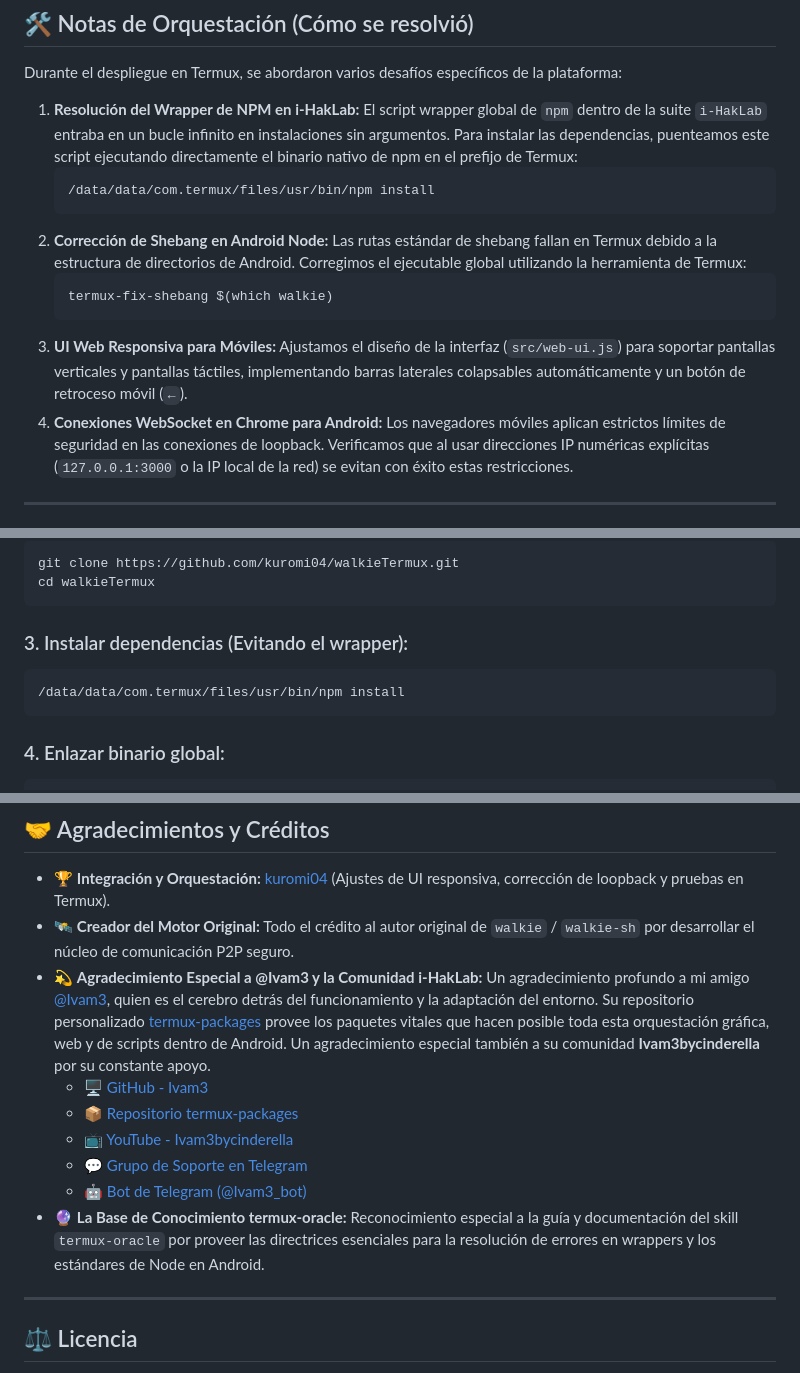
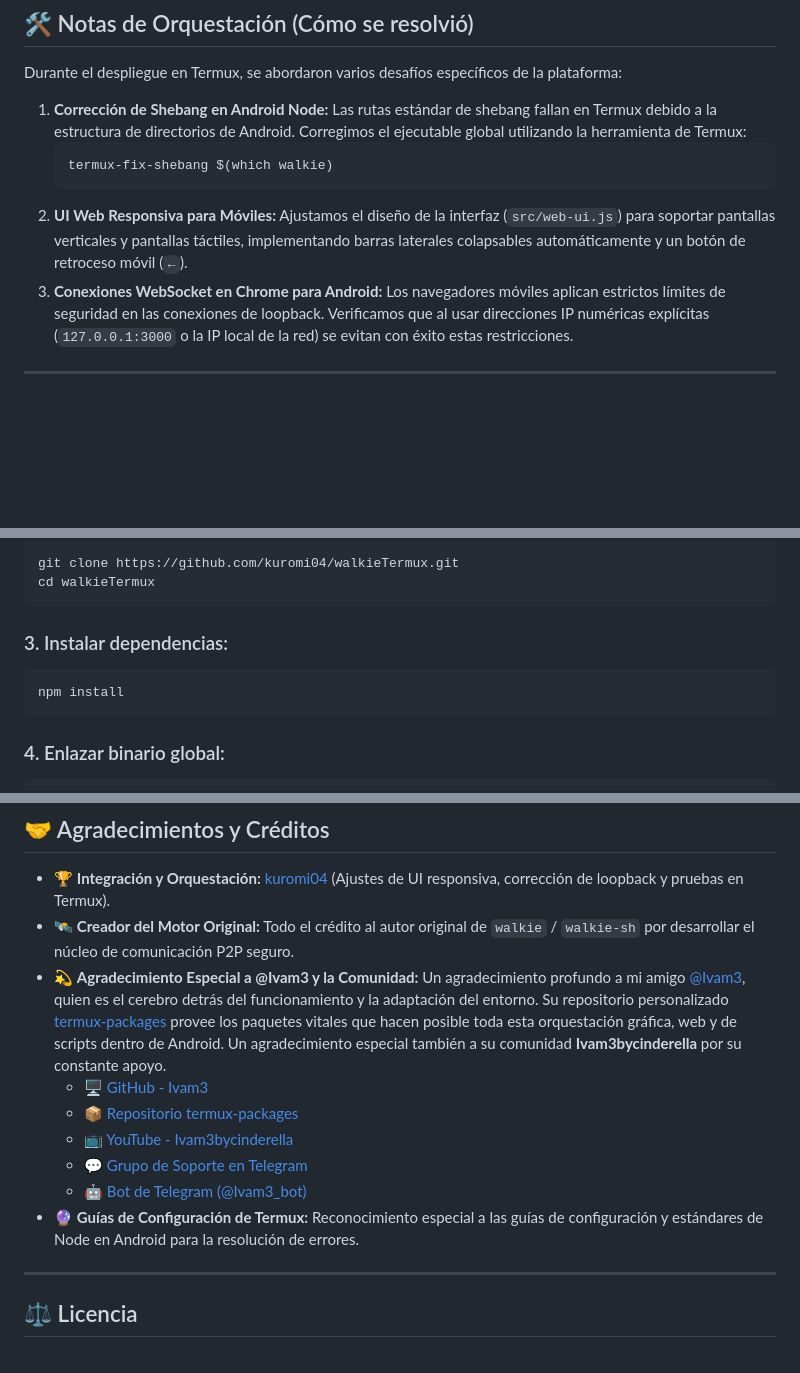
Before and after one commit to kuromi04/walkieTermux, a Markdown page: README.es.md, 3 parts joined by grey strips. Rendered like a GitHub page; blank space fills up the shorter version.

Commit message:
Actualización: Eliminación del punto 1 de i-HakLab NPM wrapper de las notas de orquestación y agradecimientos

````diff
--- a/README.es.md
+++ b/README.es.md
@@ -28,19 +28,14 @@ La configuración y pruebas fueron realizadas por **[kuromi04](https://github.co
 
 Durante el despliegue en Termux, se abordaron varios desafíos específicos de la plataforma:
 
-1. **Resolución del Wrapper de NPM en i-HakLab:**
-   El script wrapper global de `npm` dentro de la suite `i-HakLab` entraba en un bucle infinito en instalaciones sin argumentos. Para instalar las dependencias, puenteamos este script ejecutando directamente el binario nativo de npm en el prefijo de Termux:
-   ```bash
-   /data/data/com.termux/files/usr/bin/npm install
-   ```
-2. **Corrección de Shebang en Android Node:**
+1. **Corrección de Shebang en Android Node:**
    Las rutas estándar de shebang fallan en Termux debido a la estructura de directorios de Android. Corregimos el ejecutable global utilizando la herramienta de Termux:
    ```bash
    termux-fix-shebang $(which walkie)
    ```
-3. **UI Web Responsiva para Móviles:**
+2. **UI Web Responsiva para Móviles:**
    Ajustamos el diseño de la interfaz (`src/web-ui.js`) para soportar pantallas verticales y pantallas táctiles, implementando barras laterales colapsables automáticamente y un botón de retroceso móvil (`←`).
-4. **Conexiones WebSocket en Chrome para Android:**
+3. **Conexiones WebSocket en Chrome para Android:**
    Los navegadores móviles aplican estrictos límites de seguridad en las conexiones de loopback. Verificamos que al usar direcciones IP numéricas explícitas (`127.0.0.1:3000` o la IP local de la red) se evitan con éxito estas restricciones.
 
 ---
@@ -69,9 +64,9 @@ git clone https://github.com/kuromi04/walkieTermux.git
 cd walkieTermux
 ```
 
-### 3. Instalar dependencias (Evitando el wrapper):
+### 3. Instalar dependencias:
 ```bash
-/data/data/com.termux/files/usr/bin/npm install
+npm install
 ```
 
 ### 4. Enlazar binario global:
@@ -104,13 +99,13 @@ termux-fix-shebang /data/data/com.termux/files/home/.npm-global/bin/walkie
 
 *   🏆 **Integración y Orquestación:** [kuromi04](https://github.com/kuromi04) (Ajustes de UI responsiva, corrección de loopback y pruebas en Termux).
 *   🛰️ **Creador del Motor Original:** Todo el crédito al autor original de `walkie` / `walkie-sh` por desarrollar el núcleo de comunicación P2P seguro.
-*   💫 **Agradecimiento Especial a @Ivam3 y la Comunidad i-HakLab:** Un agradecimiento profundo a mi amigo [@Ivam3](https://github.com/ivam3), quien es el cerebro detrás del funcionamiento y la adaptación del entorno. Su repositorio personalizado [termux-packages](https://github.com/ivam3/termux-packages) provee los paquetes vitales que hacen posible toda esta orquestación gráfica, web y de scripts dentro de Android. Un agradecimiento especial también a su comunidad **Ivam3bycinderella** por su constante apoyo.
+*   💫 **Agradecimiento Especial a @Ivam3 y la Comunidad:** Un agradecimiento profundo a mi amigo [@Ivam3](https://github.com/ivam3), quien es el cerebro detrás del funcionamiento y la adaptación del entorno. Su repositorio personalizado [termux-packages](https://github.com/ivam3/termux-packages) provee los paquetes vitales que hacen posible toda esta orquestación gráfica, web y de scripts dentro de Android. Un agradecimiento especial también a su comunidad **Ivam3bycinderella** por su constante apoyo.
     *   🖥️ [GitHub - Ivam3](https://github.com/ivam3)
     *   📦 [Repositorio termux-packages](https://github.com/ivam3/termux-packages)
     *   📺 [YouTube - Ivam3bycinderella](https://youtube.com/@Ivam3bycinderella)
     *   💬 [Grupo de Soporte en Telegram](https://t.me/Ivam3by_Cinderella)
     *   🤖 [Bot de Telegram (@Ivam3_bot)](https://t.me/ivam3_bot)
-*   🔮 **La Base de Conocimiento termux-oracle:** Reconocimiento especial a la guía y documentación del skill `termux-oracle` por proveer las directrices esenciales para la resolución de errores en wrappers y los estándares de Node en Android.
+*   🔮 **Guías de Configuración de Termux:** Reconocimiento especial a las guías de configuración y estándares de Node en Android para la resolución de errores.
 
 ---
 
````
Also changed, not shown: README.md (+7 -12 lines).
